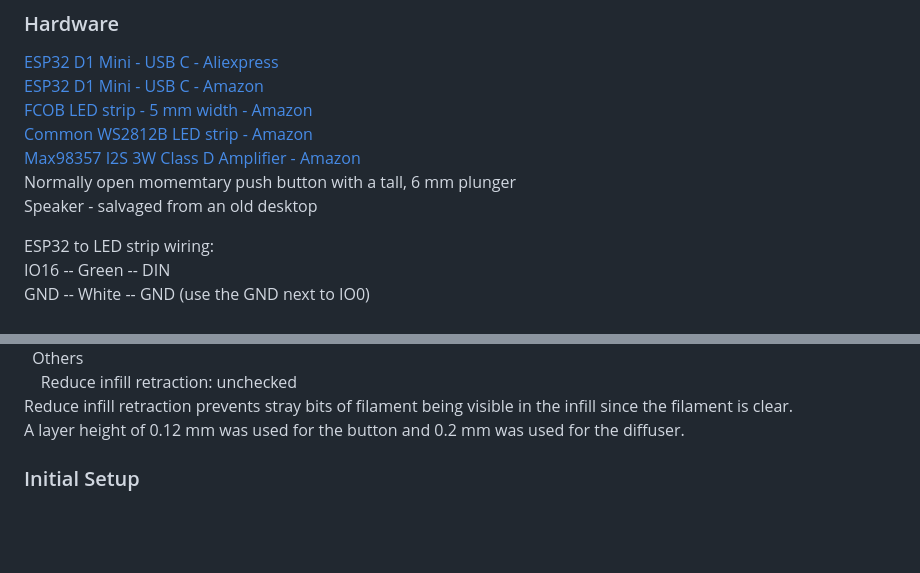
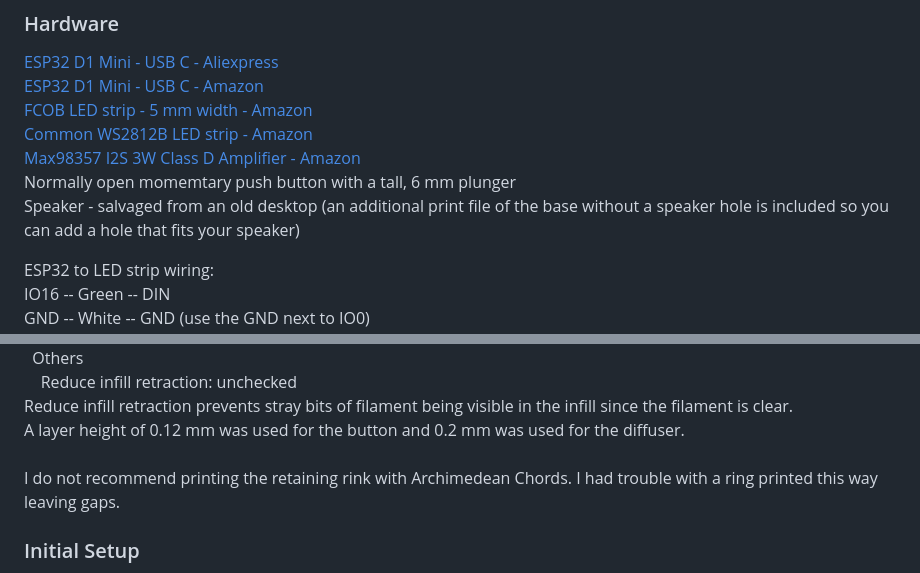
Before and after one commit to jethomson/SmartNoticeButton, a Markdown page: README.md, 2 parts joined by grey strips. Rendered like a GitHub page; blank space fills up the shorter version.

```diff
--- a/README.md
+++ b/README.md
@@ -34,7 +34,7 @@ Click the ant icon on the left hand side, under Platform, click Build Filesystem
 <br>
 Normally open momemtary push button with a tall, 6 mm plunger
 <br>
-Speaker - salvaged from an old desktop
+Speaker - salvaged from an old desktop (an additional print file of the base without a speaker hole is included so you can add a hole that fits your speaker)
 
 ESP32 to LED strip wiring:
 <br>
@@ -106,6 +106,9 @@ Reduce infill retraction prevents stray bits of filament being visible in the in
 <br>
 A layer height of 0.12 mm was used for the button and 0.2 mm was used for the diffuser.
 <br>
+<br>
+I do not recommend printing the retaining rink with Archimedean Chords. I had trouble with a ring printed this way leaving gaps.
+<br>
 
 ### Initial Setup
 The device can create its own WiFi network or it can connect to your established WiFi network.
```
